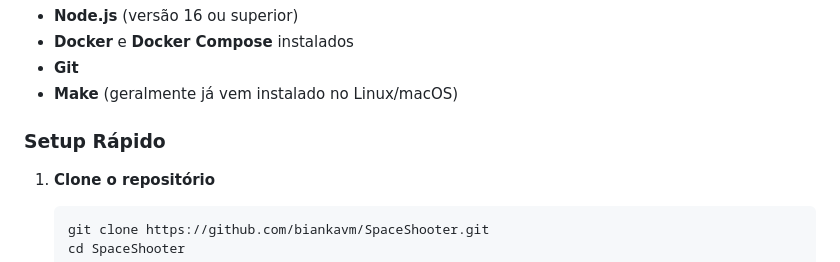
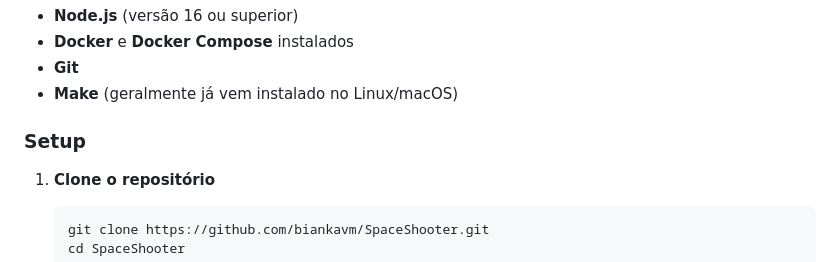
Before and after one commit to biankavm/SpaceShooter, a Markdown page: README.md, the part around the change. Drawn GitHub-style.

Commit message:
chore: update title

```diff
--- a/README.md
+++ b/README.md
@@ -13,7 +13,7 @@ O trabalho consiste na elaboração de um sistema com o Jogo Space Shooter, perm
 - **Git**
 - **Make** (geralmente já vem instalado no Linux/macOS)
 
-### Setup Rápido
+### Setup
 
 1. **Clone o repositório**
 
```
